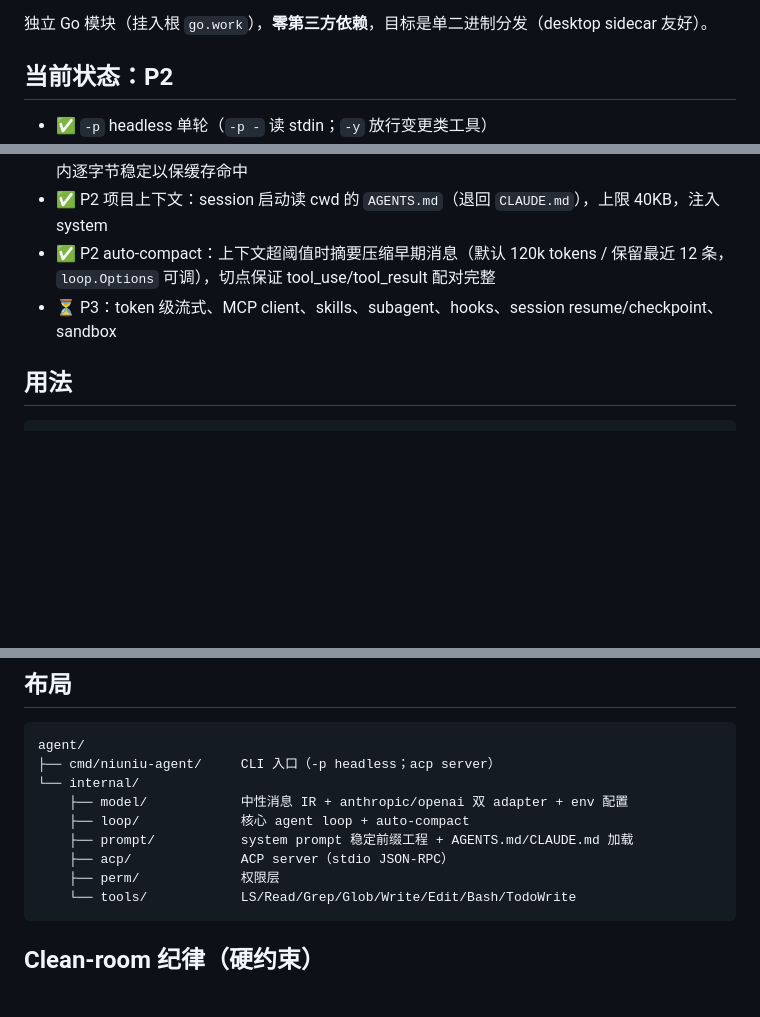
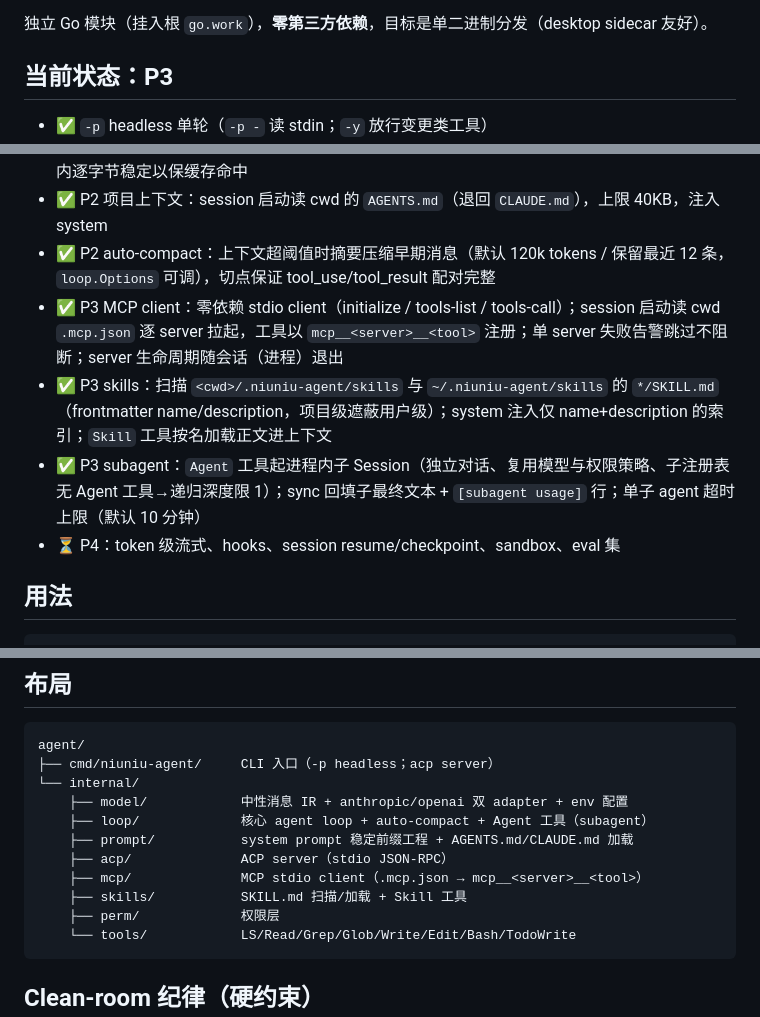
Before and after one commit to threeq/niuniu, a Markdown page: agent/README.md, 3 parts joined by grey strips. GitHub-like rendering; blank space fills up the shorter version.

Commit message:
feat(agent): P3 subagent——Agent 工具起进程内子 Session，sync 回填文本+usage，深度限 1 + 超时（issue #709）
- loop.AgentTool/AgentFactory：子会话独立对话、复用模型；最终文本 +
  usage 摘要以 tool_result 回填父上下文（父 TurnResult 只累计父轮，
  子 usage 不泄漏进父记账——归属可观测）
- 递归深度限 1：结构性保证（子注册表不含 Agent 工具）+ depth 检查双保险；
  单子 agent 超时上限（默认 10m）
- 子 agent Perms 继承父策略：headless 同 -y 选择，ACP 侧 fail-closed
  （审批桥暂不跨 agent 边界，P4 接通）
- cmd 接线：headless/ACP 父注册表挂 Agent 工具，子注册表=内置+Skill+MCP
  （同一 manager 复用，不倍增 server 进程）
- 单测：回填/独立对话（child system+单条 prompt）/深度限制/超时/入参校验/
  usage 归属（父 200/20，子 50/5 只出现在回填文本）

````diff
--- a/agent/README.md
+++ b/agent/README.md
@@ -5,7 +5,7 @@ niuniu 的自研编码 agent（issue #708 / #709）。可行性分析与总体
 
 独立 Go 模块（挂入根 `go.work`），**零第三方依赖**，目标是单二进制分发（desktop sidecar 友好）。
 
-## 当前状态：P2
+## 当前状态：P3
 
 - ✅ `-p` headless 单轮（`-p -` 读 stdin；`-y` 放行变更类工具）
 - ✅ `acp` server：stdio JSON-RPC（initialize / session/new / session/prompt / session/update / session/request_permission / session/cancel），session cwd 经 chdir 生效
@@ -18,7 +18,10 @@ niuniu 的自研编码 agent（issue #708 / #709）。可行性分析与总体
 - ✅ P2 system prompt：稳定前缀工程（身份→环境→工具指引→规则→项目上下文），session 内逐字节稳定以保缓存命中
 - ✅ P2 项目上下文：session 启动读 cwd 的 `AGENTS.md`（退回 `CLAUDE.md`），上限 40KB，注入 system
 - ✅ P2 auto-compact：上下文超阈值时摘要压缩早期消息（默认 120k tokens / 保留最近 12 条，`loop.Options` 可调），切点保证 tool_use/tool_result 配对完整
-- ⏳ P3：token 级流式、MCP client、skills、subagent、hooks、session resume/checkpoint、sandbox
+- ✅ P3 MCP client：零依赖 stdio client（initialize / tools-list / tools-call）；session 启动读 cwd `.mcp.json` 逐 server 拉起，工具以 `mcp__<server>__<tool>` 注册；单 server 失败告警跳过不阻断；server 生命周期随会话（进程）退出
+- ✅ P3 skills：扫描 `<cwd>/.niuniu-agent/skills` 与 `~/.niuniu-agent/skills` 的 `*/SKILL.md`（frontmatter name/description，项目级遮蔽用户级）；system 注入仅 name+description 的索引；`Skill` 工具按名加载正文进上下文
+- ✅ P3 subagent：`Agent` 工具起进程内子 Session（独立对话、复用模型与权限策略、子注册表无 Agent 工具→递归深度限 1）；sync 回填子最终文本 + `[subagent usage]` 行；单子 agent 超时上限（默认 10 分钟）
+- ⏳ P4：token 级流式、hooks、session resume/checkpoint、sandbox、eval 集
 
 ## 用法
 
@@ -47,9 +50,11 @@ agent/
 ├── cmd/niuniu-agent/     CLI 入口（-p headless；acp server）
 └── internal/
     ├── model/            中性消息 IR + anthropic/openai 双 adapter + env 配置
-    ├── loop/             核心 agent loop + auto-compact
+    ├── loop/             核心 agent loop + auto-compact + Agent 工具（subagent）
     ├── prompt/           system prompt 稳定前缀工程 + AGENTS.md/CLAUDE.md 加载
     ├── acp/              ACP server（stdio JSON-RPC）
+    ├── mcp/              MCP stdio client（.mcp.json → mcp__<server>__<tool>）
+    ├── skills/           SKILL.md 扫描/加载 + Skill 工具
     ├── perm/             权限层
     └── tools/            LS/Read/Grep/Glob/Write/Edit/Bash/TodoWrite
 ```
````
